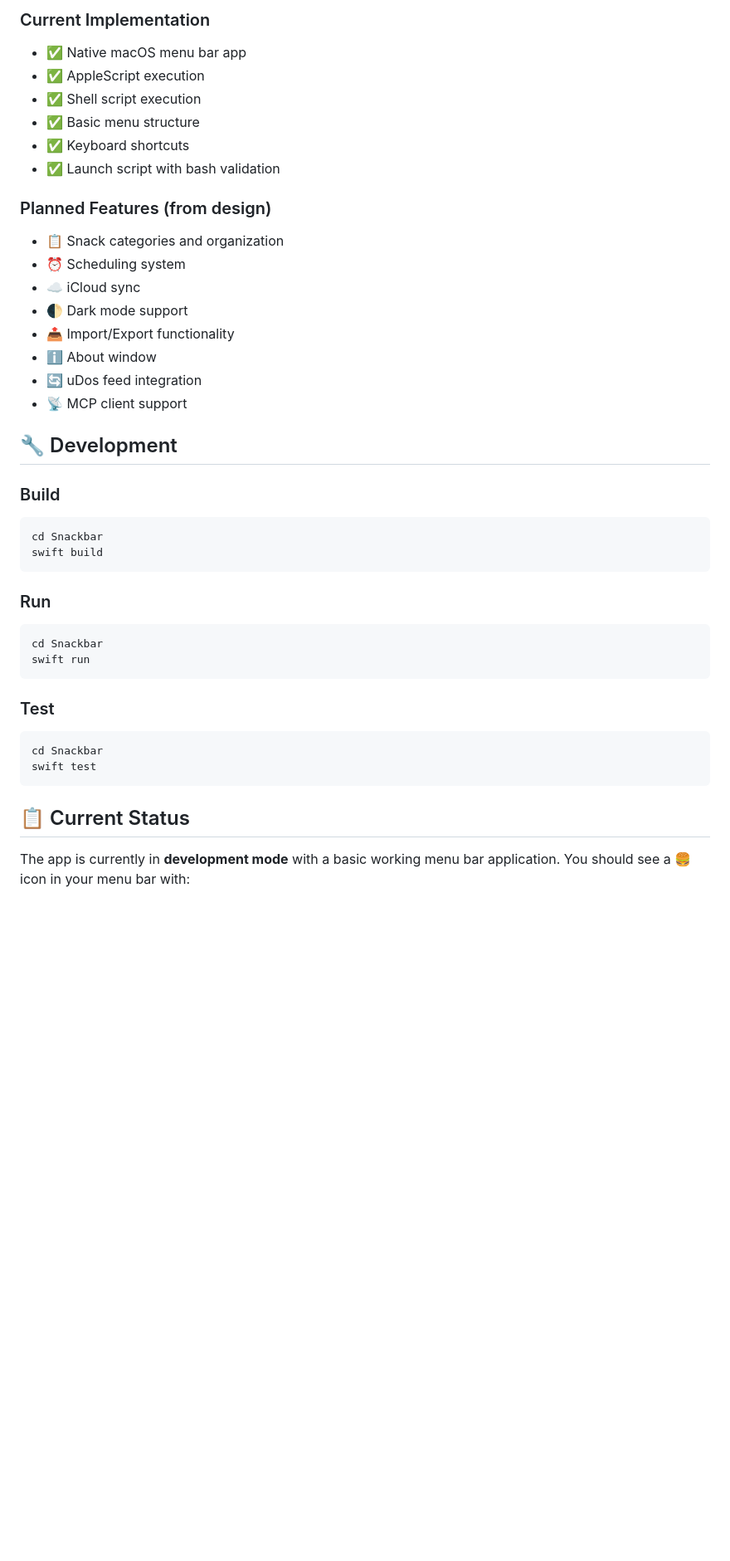
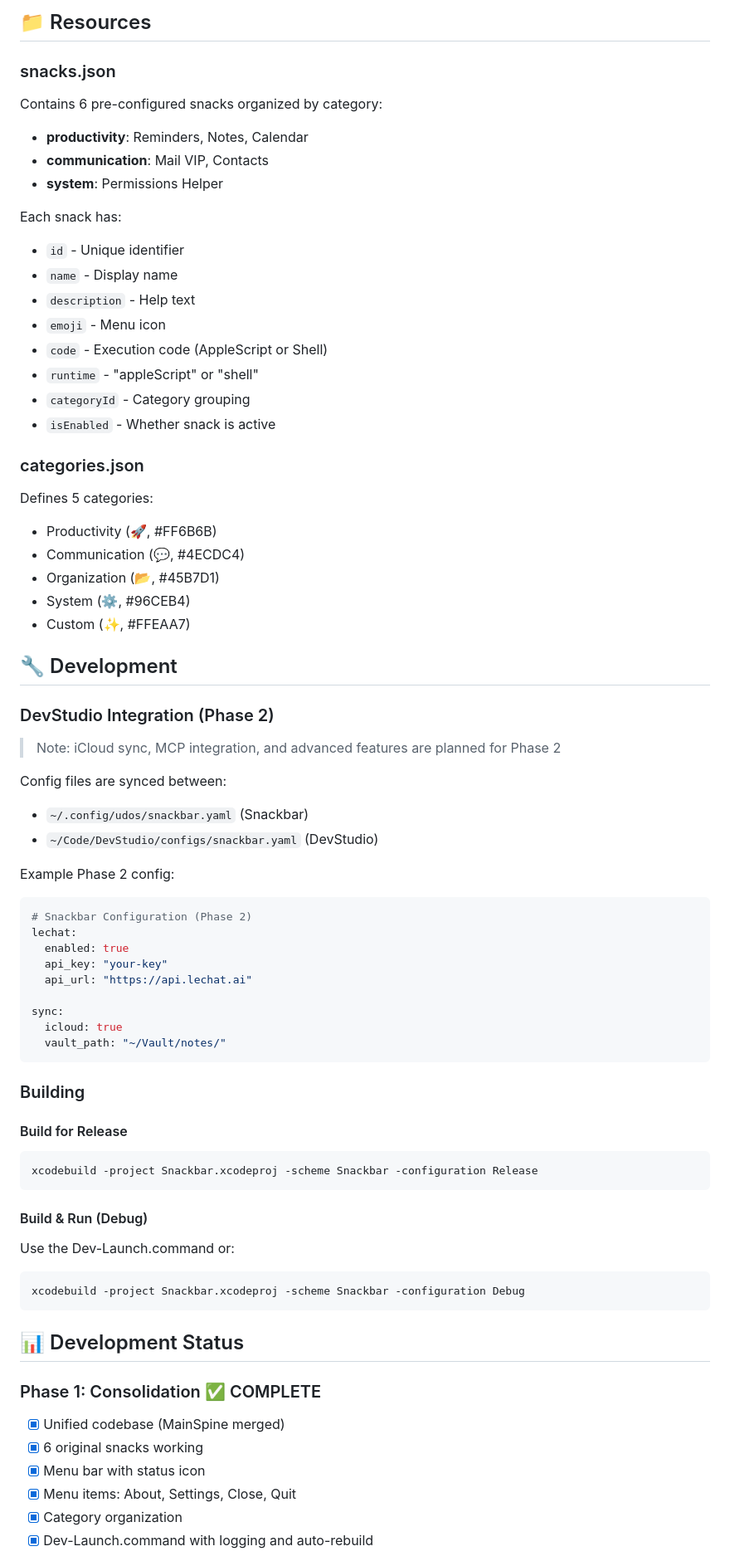
Before and after one commit to OkAgentDigital/McSnackbar, a Markdown page: README.md, the part around one of its changes. Shown at 83% size. GitHub-like rendering; blank space fills up the shorter version.

````diff
--- a/README.md
+++ b/README.md
@@ -34,43 +139,72 @@ Snackbar/
 
-### Current Implementation
-- ✅ Native macOS menu bar app
-- ✅ AppleScript execution
-- ✅ Shell script execution
-- ✅ Basic menu structure
-- ✅ Keyboard shortcuts
-- ✅ Launch script with bash validation
+## 📁 Resources
 
-### Planned Features (from design)
-- 📋 Snack categories and organization
-- ⏰ Scheduling system
-- ☁️ iCloud sync
-- 🌓 Dark mode support
-- 📤 Import/Export functionality
-- ℹ️ About window
-- 🔄 uDos feed integration
-- 📡 MCP client support
+### snacks.json
+Contains 6 pre-configured snacks organized by category:
+- **productivity**: Reminders, Notes, Calendar
+- **communication**: Mail VIP, Contacts
+- **system**: Permissions Helper
+
+Each snack has:
+- `id` - Unique identifier
+- `name` - Display name
+- `description` - Help text
+- `emoji` - Menu icon
+- `code` - Execution code (AppleScript or Shell)
+- `runtime` - "appleScript" or "shell"
+- `categoryId` - Category grouping
+- `isEnabled` - Whether snack is active
+
+### categories.json
+Defines 5 categories:
+- Productivity (🚀, #FF6B6B)
+- Communication (💬, #4ECDC4)
+- Organization (📂, #45B7D1)
+- System (⚙️, #96CEB4)
+- Custom (✨, #FFEAA7)
 
 ## 🔧 Development
 
-### Build
-```bash
-cd Snackbar
-swift build
+### DevStudio Integration (Phase 2)
+> Note: iCloud sync, MCP integration, and advanced features are planned for Phase 2
+
+Config files are synced between:
+- `~/.config/udos/snackbar.yaml` (Snackbar)
+- `~/Code/DevStudio/configs/snackbar.yaml` (DevStudio)
+
+Example Phase 2 config:
+```yaml
+# Snackbar Configuration (Phase 2)
+lechat:
+  enabled: true
+  api_key: "your-key"
+  api_url: "https://api.lechat.ai"
+
+sync:
+  icloud: true
+  vault_path: "~/Vault/notes/"
 ```
 
-### Run
+### Building
+
+#### Build for Release
 ```bash
-cd Snackbar
-swift run
+xcodebuild -project Snackbar.xcodeproj -scheme Snackbar -configuration Release
 ```
 
-### Test
+#### Build & Run (Debug)
+Use the Dev-Launch.command or:
 ```bash
-cd Snackbar
-swift test
+xcodebuild -project Snackbar.xcodeproj -scheme Snackbar -configuration Debug
 ```
 
-## 📋 Current Status
+## 📊 Development Status
 
-The app is currently in **development mode** with a basic working menu bar application. You should see a 🍔 icon in your menu bar with:
+### Phase 1: Consolidation ✅ COMPLETE
+- [x] Unified codebase (MainSpine merged)
+- [x] 6 original snacks working
+- [x] Menu bar with status icon
+- [x] Menu items: About, Settings, Close, Quit
+- [x] Category organization
+- [x] Dev-Launch.command with logging and auto-rebuild
 
````
Also changed, not shown: other parts of README.md (+145 -62 lines).
